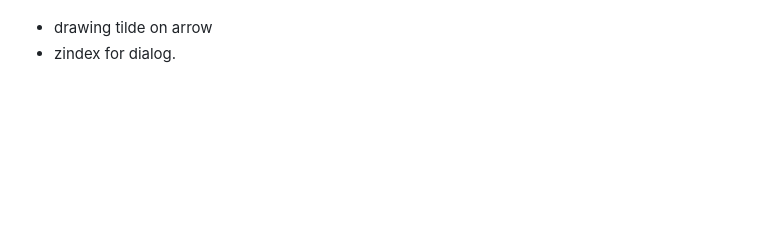
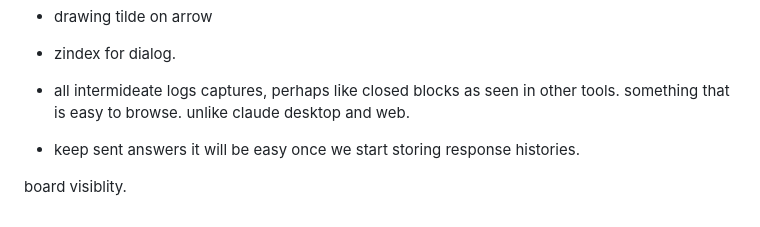
Before and after one commit to jigargosar/claude-cli-browser-terminal, a Markdown page: docs/Board.md, the part around the change. Drawn GitHub-style; blank space fills up the shorter version.

Commit message:
added few items

```diff
--- a/docs/Board.md
+++ b/docs/Board.md
@@ -61,3 +61,8 @@ The board exists so that all known work is written in one list, and the next tas
 
 * drawing tilde on arrow
 * zindex for dialog.
+* all intermideate logs captures, perhaps like closed blocks as seen in other tools. something that is easy to browse. unlike claude desktop and web.
+
+* keep sent answers it will be easy once we start storing response histories.
+
+board visiblity.
```
